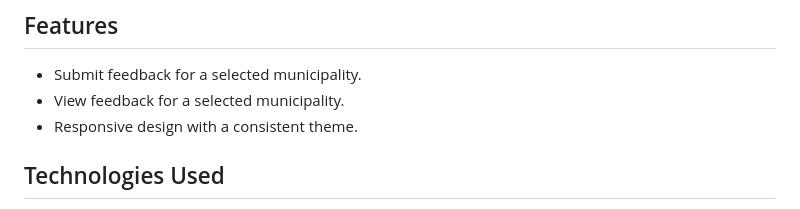
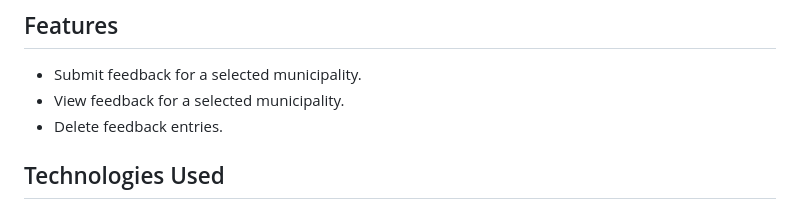
Before and after one commit to 19bleh/Hugyaw, a Markdown page: README.md, the part around the change. GitHub-like rendering.

Commit message:
Update README.md to include delete feedback functionality

```diff
--- a/README.md
+++ b/README.md
@@ -6,7 +6,7 @@ This project is a web application for collecting and displaying feedback for var
 
 - Submit feedback for a selected municipality.
 - View feedback for a selected municipality.
-- Responsive design with a consistent theme.
+- Delete feedback entries.
 
 ## Technologies Used
 
```
